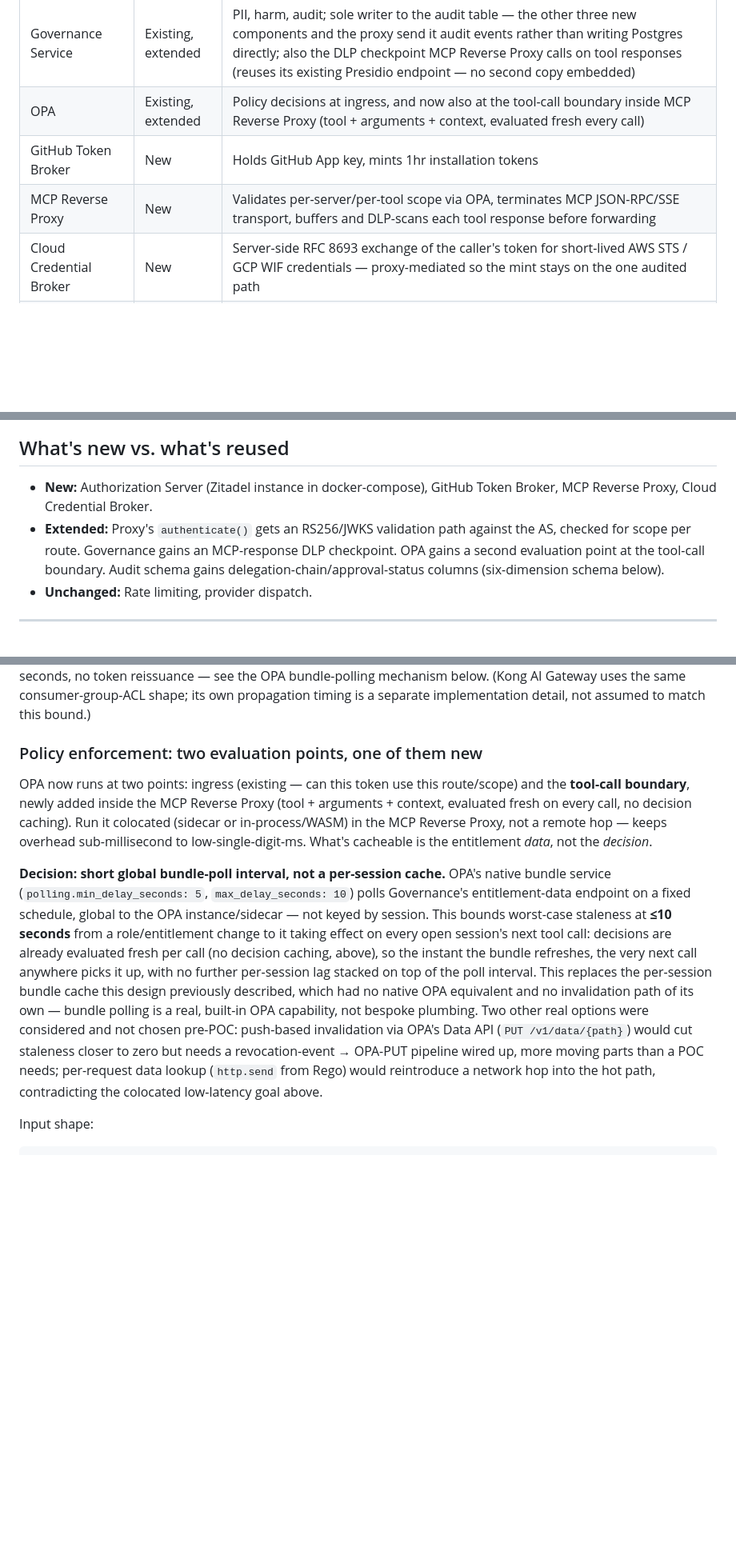
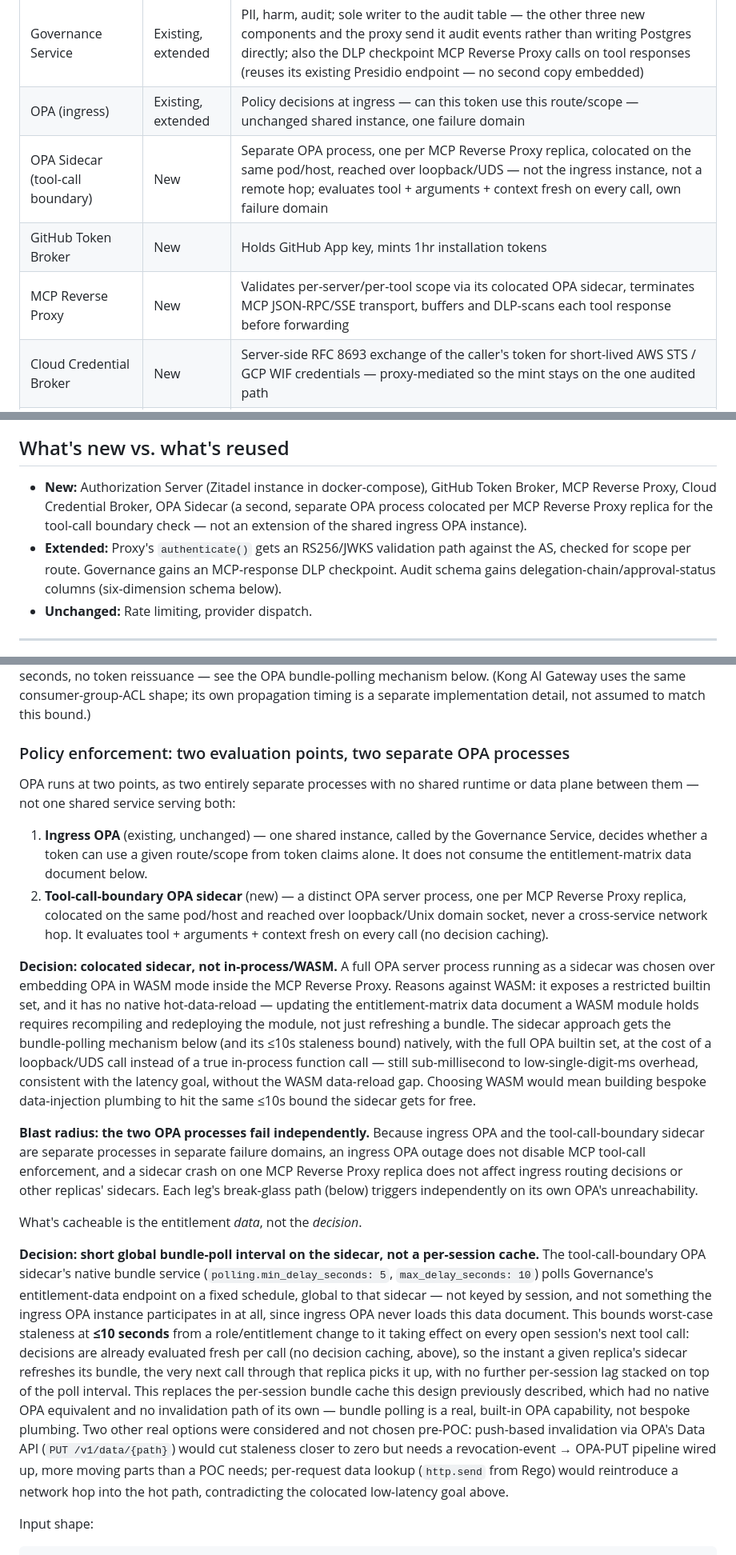
Before and after one commit to citadelgrad/llm-governance-gateway, a Markdown page: docs/auth-architecture.md, 3 parts joined by grey strips. Shown at 80% size. Drawn GitHub-style; blank space fills up the shorter version.

Commit message:
docs: resolve OPA tool-boundary as sidecar, not shared instance (ai-gateway-7d8.4)
Split the single shared OPA node into two: the existing ingress OPA and a
new per-replica sidecar attached to the MCP Reverse Proxy, eliminating the
diagram/prose contradiction over colocation. Chose sidecar over WASM mode
since WASM lacks builtins and cannot hot-reload entitlement data within
the <=10s freshness bound set in ai-gateway-7d8.6. Documents that the two
OPA processes fail independently, so an ingress outage does not disable
MCP tool-call enforcement and vice versa.

```diff
--- a/docs/auth-architecture.md
+++ b/docs/auth-architecture.md
@@ -77,9 +80,10 @@ flowchart TB
 | Authorization Server | New | Device/PKCE flows, token issuance+refresh+revocation, multi-scope tokens, RFC 8693 token exchange |
 | Gateway Proxy | Existing, extended | Public ingress, now validates AS tokens, routes by scope |
 | Governance Service | Existing, extended | PII, harm, audit; sole writer to the audit table — the other three new components and the proxy send it audit events rather than writing Postgres directly; also the DLP checkpoint MCP Reverse Proxy calls on tool responses (reuses its existing Presidio endpoint — no second copy embedded) |
-| OPA | Existing, extended | Policy decisions at ingress, and now also at the tool-call boundary inside MCP Reverse Proxy (tool + arguments + context, evaluated fresh every call) |
+| OPA (ingress) | Existing, extended | Policy decisions at ingress — can this token use this route/scope — unchanged shared instance, one failure domain |
+| OPA Sidecar (tool-call boundary) | New | Separate OPA process, one per MCP Reverse Proxy replica, colocated on the same pod/host, reached over loopback/UDS — not the ingress instance, not a remote hop; evaluates tool + arguments + context fresh on every call, own failure domain |
 | GitHub Token Broker | New | Holds GitHub App key, mints 1hr installation tokens |
-| MCP Reverse Proxy | New | Validates per-server/per-tool scope via OPA, terminates MCP JSON-RPC/SSE transport, buffers and DLP-scans each tool response before forwarding |
+| MCP Reverse Proxy | New | Validates per-server/per-tool scope via its colocated OPA sidecar, terminates MCP JSON-RPC/SSE transport, buffers and DLP-scans each tool response before forwarding |
 | Cloud Credential Broker | New | Server-side RFC 8693 exchange of the caller's token for short-lived AWS STS / GCP WIF credentials — proxy-mediated so the mint stays on the one audited path |
 | Postgres | Existing, extended | Audit sink for all four legs; only Governance holds a DB edge and writes to it, six-dimension schema (see below) |
 | Redis | Existing | Rate limiting — unchanged |
@@ -132,8 +136,8 @@ sequenceDiagram
 
 ## What's new vs. what's reused
 
-- **New:** Authorization Server (Zitadel instance in docker-compose), GitHub Token Broker, MCP Reverse Proxy, Cloud Credential Broker.
-- **Extended:** Proxy's `authenticate()` gets an RS256/JWKS validation path against the AS, checked for scope per route. Governance gains an MCP-response DLP checkpoint. OPA gains a second evaluation point at the tool-call boundary. Audit schema gains delegation-chain/approval-status columns (six-dimension schema below).
+- **New:** Authorization Server (Zitadel instance in docker-compose), GitHub Token Broker, MCP Reverse Proxy, Cloud Credential Broker, OPA Sidecar (a second, separate OPA process colocated per MCP Reverse Proxy replica for the tool-call boundary check — not an extension of the shared ingress OPA instance).
+- **Extended:** Proxy's `authenticate()` gets an RS256/JWKS validation path against the AS, checked for scope per route. Governance gains an MCP-response DLP checkpoint. Audit schema gains delegation-chain/approval-status columns (six-dimension schema below).
 - **Unchanged:** Rate limiting, provider dispatch.
 
 ---
@@ -146,11 +150,20 @@ Two research passes — competitor/reference gap analysis, then deep dives on th
 
 Zitadel RBAC (project roles + org grants) is built for a small, human-managed role list, not N-servers × M-tools of scopes — minting one scope per server×tool doesn't fit the product and doesn't scale past a handful of MCP servers. Decision: Zitadel issues one coarse `mcp:invoke` scope plus a handful of project roles (`mcp-role:read-only`, `mcp-role:github-write`, ...) — small enough to satisfy the SOC2 access-review control below. The actual `mcp:<server>:<tool>` entitlement matrix lives **outside** Zitadel, as an OPA data document keyed by role, resolved at the MCP Reverse Proxy/OPA layer per call. Entitlement changes take effect within a bounded staleness window of ≤10 seconds, no token reissuance — see the OPA bundle-polling mechanism below. (Kong AI Gateway uses the same consumer-group-ACL shape; its own propagation timing is a separate implementation detail, not assumed to match this bound.)
 
-### Policy enforcement: two evaluation points, one of them new
+### Policy enforcement: two evaluation points, two separate OPA processes
 
-OPA now runs at two points: ingress (existing — can this token use this route/scope) and the **tool-call boundary**, newly added inside the MCP Reverse Proxy (tool + arguments + context, evaluated fresh on every call, no decision caching). Run it colocated (sidecar or in-process/WASM) in the MCP Reverse Proxy, not a remote hop — keeps overhead sub-millisecond to low-single-digit-ms. What's cacheable is the entitlement *data*, not the *decision*.
+OPA runs at two points, as two entirely separate processes with no shared runtime or data plane between them — not one shared service serving both:
 
-**Decision: short global bundle-poll interval, not a per-session cache.** OPA's native bundle service (`polling.min_delay_seconds: 5`, `max_delay_seconds: 10`) polls Governance's entitlement-data endpoint on a fixed schedule, global to the OPA instance/sidecar — not keyed by session. This bounds worst-case staleness at **≤10 seconds** from a role/entitlement change to it taking effect on every open session's next tool call: decisions are already evaluated fresh per call (no decision caching, above), so the instant the bundle refreshes, the very next call anywhere picks it up, with no further per-session lag stacked on top of the poll interval. This replaces the per-session bundle cache this design previously described, which had no native OPA equivalent and no invalidation path of its own — bundle polling is a real, built-in OPA capability, not bespoke plumbing. Two other real options were considered and not chosen pre-POC: push-based invalidation via OPA's Data API (`PUT /v1/data/{path}`) would cut staleness closer to zero but needs a revocation-event → OPA-PUT pipeline wired up, more moving parts than a POC needs; per-request data lookup (`http.send` from Rego) would reintroduce a network hop into the hot path, contradicting the colocated low-latency goal above.
+1. **Ingress OPA** (existing, unchanged) — one shared instance, called by the Governance Service, decides whether a token can use a given route/scope from token claims alone. It does not consume the entitlement-matrix data document below.
+2. **Tool-call-boundary OPA sidecar** (new) — a distinct OPA server process, one per MCP Reverse Proxy replica, colocated on the same pod/host and reached over loopback/Unix domain socket, never a cross-service network hop. It evaluates tool + arguments + context fresh on every call (no decision caching).
+
+**Decision: colocated sidecar, not in-process/WASM.** A full OPA server process running as a sidecar was chosen over embedding OPA in WASM mode inside the MCP Reverse Proxy. Reasons against WASM: it exposes a restricted builtin set, and it has no native hot-data-reload — updating the entitlement-matrix data document a WASM module holds requires recompiling and redeploying the module, not just refreshing a bundle. The sidecar approach gets the bundle-polling mechanism below (and its ≤10s staleness bound) natively, with the full OPA builtin set, at the cost of a loopback/UDS call instead of a true in-process function call — still sub-millisecond to low-single-digit-ms overhead, consistent with the latency goal, without the WASM data-reload gap. Choosing WASM would mean building bespoke data-injection plumbing to hit the same ≤10s bound the sidecar gets for free.
+
+**Blast radius: the two OPA processes fail independently.** Because ingress OPA and the tool-call-boundary sidecar are separate processes in separate failure domains, an ingress OPA outage does not disable MCP tool-call enforcement, and a sidecar crash on one MCP Reverse Proxy replica does not affect ingress routing decisions or other replicas' sidecars. Each leg's break-glass path (below) triggers independently on its own OPA's unreachability.
+
+What's cacheable is the entitlement *data*, not the *decision*.
+
+**Decision: short global bundle-poll interval on the sidecar, not a per-session cache.** The tool-call-boundary OPA sidecar's native bundle service (`polling.min_delay_seconds: 5`, `max_delay_seconds: 10`) polls Governance's entitlement-data endpoint on a fixed schedule, global to that sidecar — not keyed by session, and not something the ingress OPA instance participates in at all, since ingress OPA never loads this data document. This bounds worst-case staleness at **≤10 seconds** from a role/entitlement change to it taking effect on every open session's next tool call: decisions are already evaluated fresh per call (no decision caching, above), so the instant a given replica's sidecar refreshes its bundle, the very next call through that replica picks it up, with no further per-session lag stacked on top of the poll interval. This replaces the per-session bundle cache this design previously described, which had no native OPA equivalent and no invalidation path of its own — bundle polling is a real, built-in OPA capability, not bespoke plumbing. Two other real options were considered and not chosen pre-POC: push-based invalidation via OPA's Data API (`PUT /v1/data/{path}`) would cut staleness closer to zero but needs a revocation-event → OPA-PUT pipeline wired up, more moving parts than a POC needs; per-request data lookup (`http.send` from Rego) would reintroduce a network hop into the hot path, contradicting the colocated low-latency goal above.
 
 Input shape:
 
```
Also changed, not shown: other parts of docs/auth-architecture.md (+7 -4 lines).
